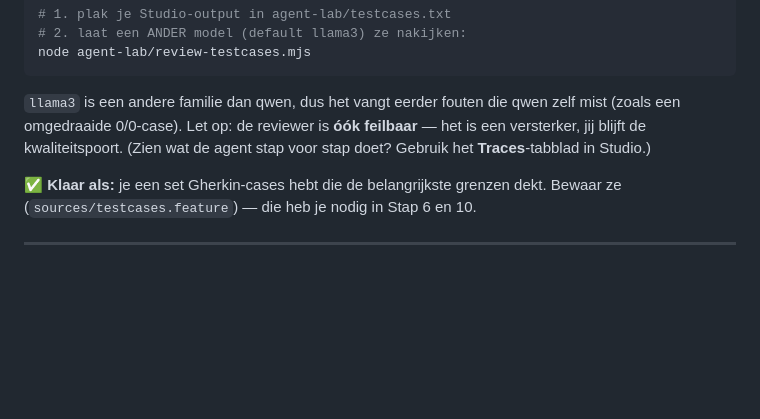
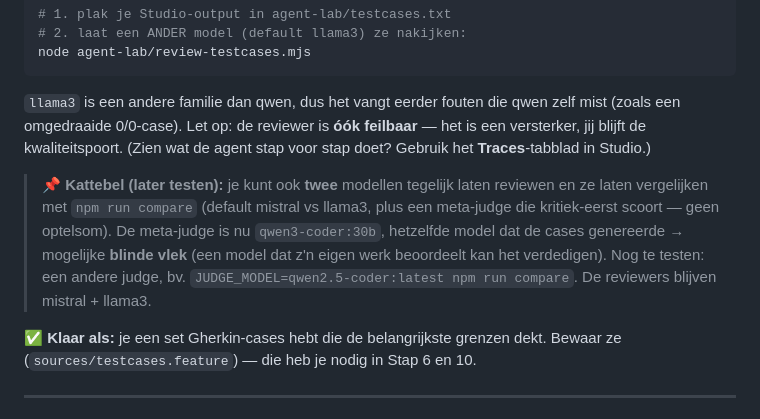
Before and after one commit to dieboard/CloudCtrl, a Markdown page: WORKSHOP.md, the part around the change. GitHub-like rendering; blank space fills up the shorter version.

Commit message:
Note: judge self-bias kattebel (test a different JUDGE_MODEL later)
Meta-judge is currently qwen3-coder (also the generator) — possible self-bias.
Reviewers stay mistral + llama3; try JUDGE_MODEL=qwen2.5-coder later.

Co-Authored-By: Claude Opus 4.8 <noreply@anthropic.com>

```diff
--- a/WORKSHOP.md
+++ b/WORKSHOP.md
@@ -546,6 +546,13 @@ node agent-lab/review-testcases.mjs
 omgedraaide 0/0-case). Let op: de reviewer is **óók feilbaar** — het is een versterker, jij blijft de
 kwaliteitspoort. (Zien wat de agent stap voor stap doet? Gebruik het **Traces**-tabblad in Studio.)
 
+> 📌 **Kattebel (later testen):** je kunt ook **twee** modellen tegelijk laten reviewen en ze laten
+> vergelijken met `npm run compare` (default mistral vs llama3, plus een meta-judge die kritiek-eerst
+> scoort — geen optelsom). De meta-judge is nu `qwen3-coder:30b`, hetzelfde model dat de cases
+> genereerde → mogelijke **blinde vlek** (een model dat z'n eigen werk beoordeelt kan het verdedigen).
+> Nog te testen: een andere judge, bv. `JUDGE_MODEL=qwen2.5-coder:latest npm run compare`. De
+> reviewers blijven mistral + llama3.
+
 ✅ **Klaar als:** je een set Gherkin-cases hebt die de belangrijkste grenzen dekt. Bewaar ze
 (`sources/testcases.feature`) — die heb je nodig in Stap 6 en 10.
 
```
